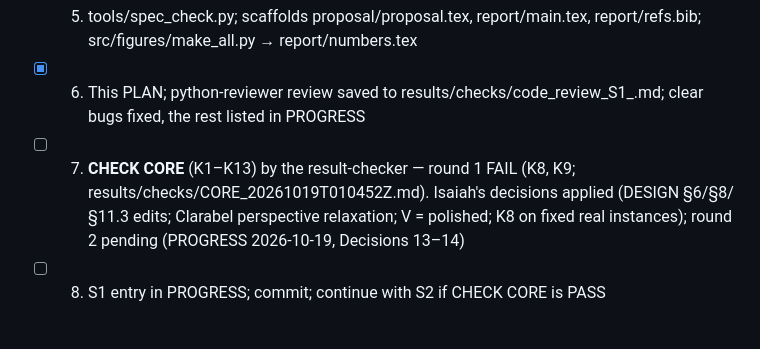
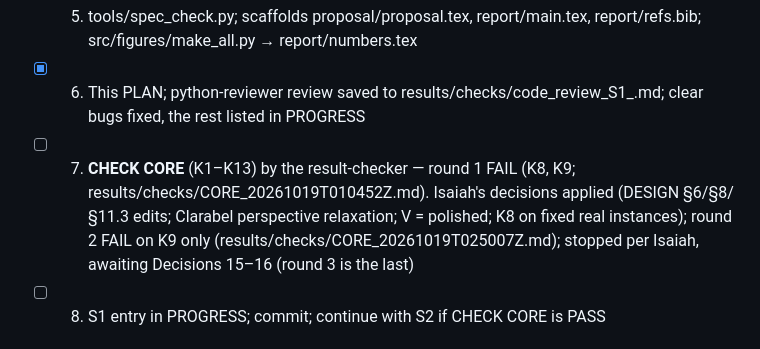
Before and after one commit to IsaiahChoi/engs104-neutrality-v2, a Markdown page: PLAN.md, the part around the change. Rendered like a GitHub page.

```diff
--- a/PLAN.md
+++ b/PLAN.md
@@ -13,7 +13,7 @@ From docs/RUNBOOK.md §1 (calendar) and §4 (session prompts). Claude Code ticks
 - [x] 4. v2 foundations with tests first: P-RB root-found QP + Clarabel cross-check; λ*; P-MI scaling, V, both relaxation duals (failures recorded); decomposition, φ, normalization; elasticities; closed-form predictor; certified intervals; Work/WorkLimit (confirmed); feasibility checker for P-RB and P-MI; runners refuse a dirty tree (K4–K13)
 - [x] 5. tools/spec_check.py; scaffolds proposal/proposal.tex, report/main.tex, report/refs.bib; src/figures/make_all.py → report/numbers.tex
 - [x] 6. This PLAN; python-reviewer review saved to results/checks/code_review_S1_<UTC>.md; clear bugs fixed, the rest listed in PROGRESS
-- [ ] 7. **CHECK CORE** (K1–K13) by the result-checker — round 1 FAIL (K8, K9; results/checks/CORE_20261019T010452Z.md). Isaiah's decisions applied (DESIGN §6/§8/§11.3 edits; Clarabel perspective relaxation; V = polished; K8 on fixed real instances); round 2 pending (PROGRESS 2026-10-19, Decisions 13–14)
+- [ ] 7. **CHECK CORE** (K1–K13) by the result-checker — round 1 FAIL (K8, K9; results/checks/CORE_20261019T010452Z.md). Isaiah's decisions applied (DESIGN §6/§8/§11.3 edits; Clarabel perspective relaxation; V = polished; K8 on fixed real instances); round 2 FAIL on K9 only (results/checks/CORE_20261019T025007Z.md); stopped per Isaiah, awaiting Decisions 15–16 (round 3 is the last)
 - [ ] 8. S1 entry in PROGRESS; commit; continue with S2 if CHECK CORE is PASS
 
 ## S2 — Design pilot and continuous experiments (Claude Code, Sun 10/18 night, inside S1)
```
Also changed, not shown: PROGRESS.md (+40 -0 lines), results/checks/CORE_20261019T025007Z.md (added, +132 -0 lines).
